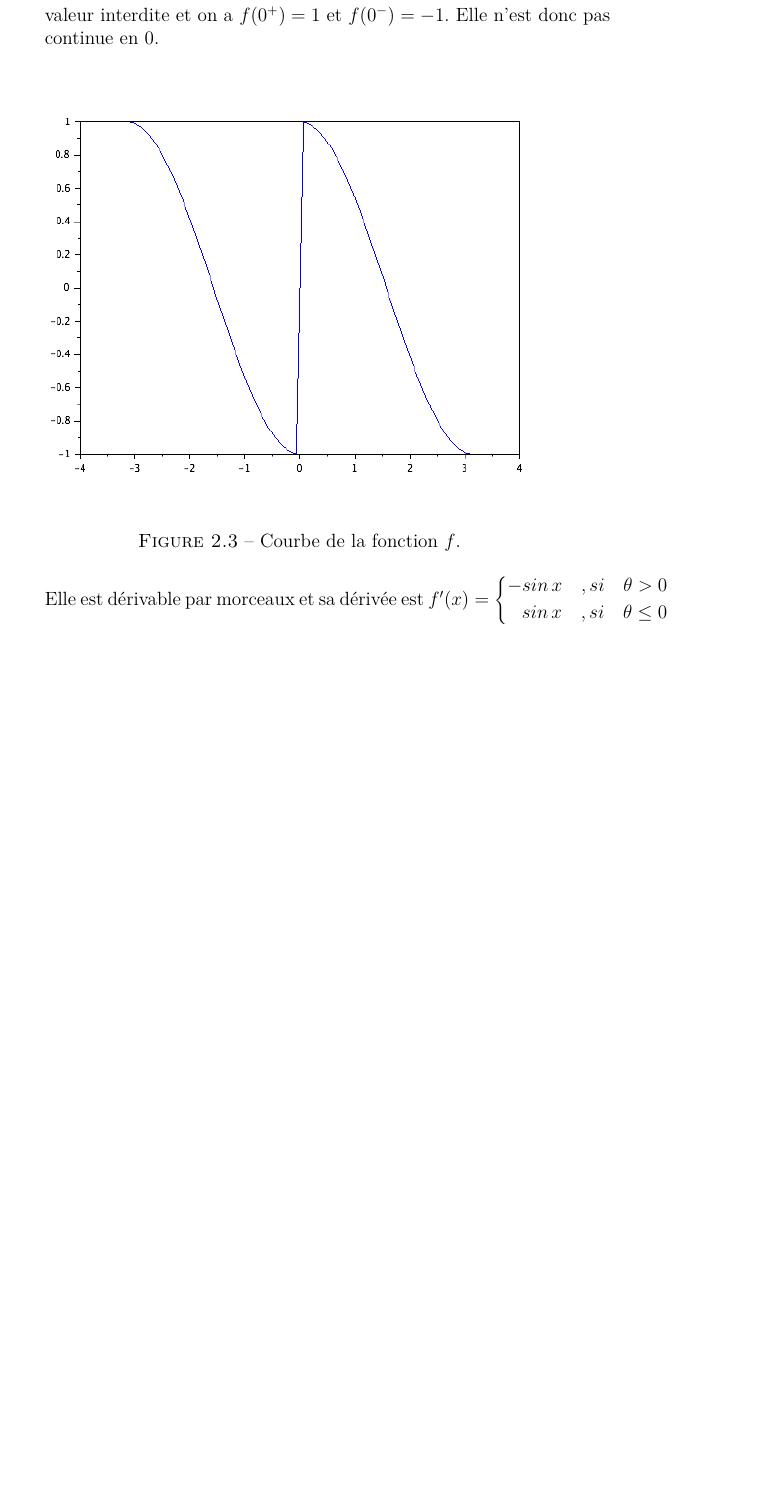
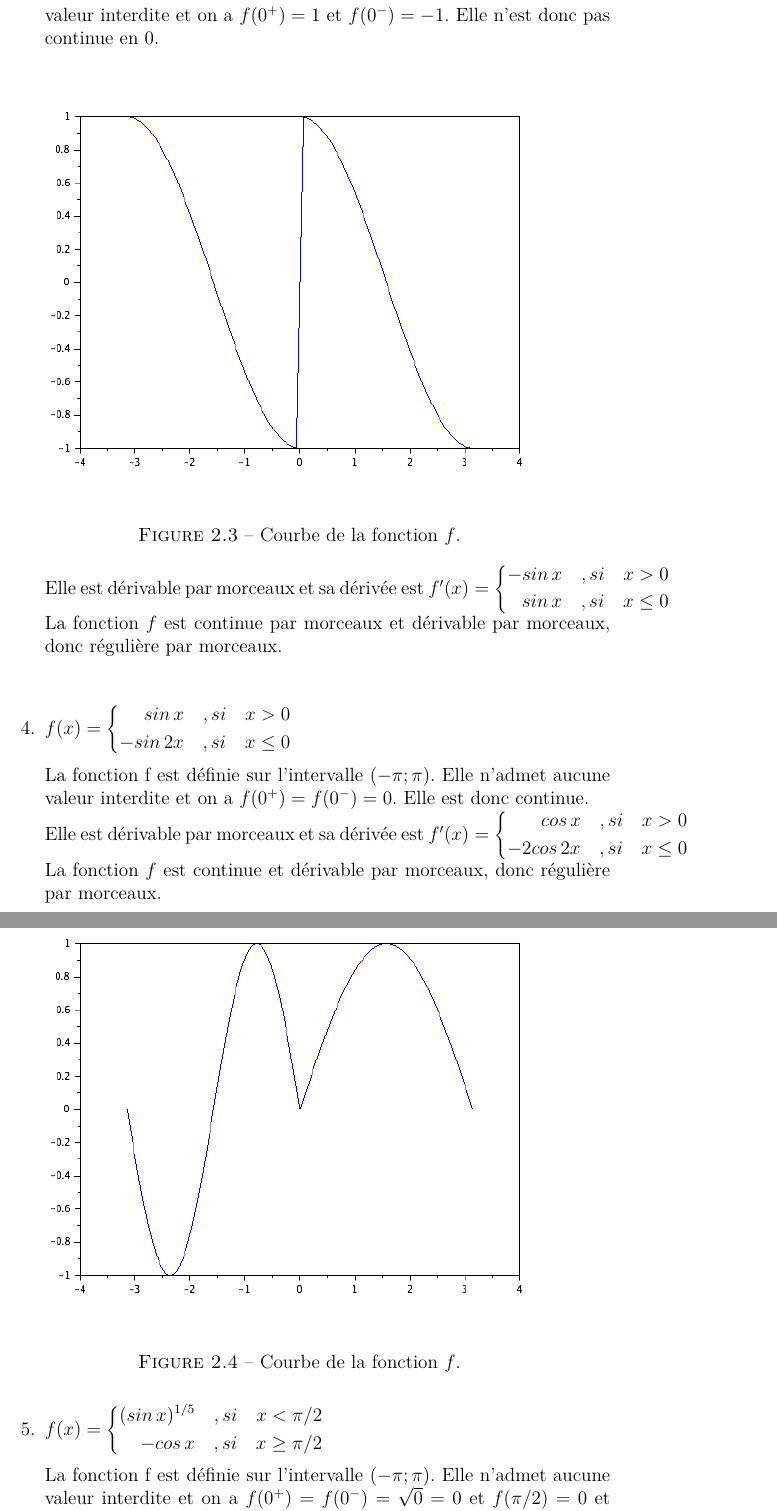
Before and after one commit to Simon0202/MT12, a LaTeX document (TP1_ballet_laurent.tex): part of page 6 of 10 before the commit and two parts of pages 6 and 7 of 12 after it, the two joined at a grey line, cut so that both start at the same text, the shorter picture padded with empty space. Compiled offline with pdfLaTeX; the source files are stored in an older character set and shown here as Unicode.

Commit message:
exo2 finished

```diff
--- a/TP1_ballet_laurent.tex
+++ b/TP1_ballet_laurent.tex
@@ -69,11 +69,44 @@
 	\begin{figure}[ht]
 		\centering
 		\includegraphics[scale=0.6]{ex2_fig3.png}
-		\caption{\label{figure2}Courbe de la fonction $f$.}
+		\caption{\label{figure3}Courbe de la fonction $f$.}
 		\end{figure}
 		\\
 	Elle est d\'erivable par morceaux et sa d\'eriv\'ee est $f'(x)=
   \left\{
       \begin{aligned}
-        -sin\,x\quad , si\quad\theta > 0\\
-        sin\,x\quad ,si\quad\theta \le 0\\
+        -sin\,x\quad , si\quad x > 0\\
+        sin\,x\quad ,si\quad x \le 0\\
+      \end{aligned}
+    \right.$ \\
+	La fonction $f$ est continue par morceaux et d\'erivable par morceaux, donc r\'eguli\`ere par morceaux.\\ \\
+	\item $f(x)=
+  \left\{
+      \begin{aligned}
+        sin\,x\quad , si\quad x > 0\\
+        -sin\,2x\quad ,si\quad x \le 0\\
+      \end{aligned}
+    \right.$ \\ \\
+	La fonction f est définie sur l'intervalle ($-\pi;\pi$). Elle n'admet aucune valeur interdite et on a $f(0^+)=f(0^-)=0$. Elle est donc continue.
+	\begin{figure}[ht]
+		\centering
+		\includegraphics[scale=0.6]{ex2_fig4.png}
+		\caption{\label{figure4}Courbe de la fonction $f$.}
+		\end{figure}
+		\\
+	Elle est d\'erivable par morceaux et sa d\'eriv\'ee est $f'(x)=
+  \left\{
+      \begin{aligned}
+        cos\,x\quad , si\quad x > 0\\
+        -2cos\,2x\quad ,si\quad x \le 0\\
+      \end{aligned}
+    \right.$ \\
+	La fonction $f$ est continue et d\'erivable par morceaux, donc r\'eguli\`ere par morceaux.\\ \\
+	\item $f(x)=
+  \left\{
+      \begin{aligned}
+        (sin\,x)^{1/5}\quad , si\quad x < \pi/2\\
+        -cos\,x\quad ,si\quad x \ge \pi/2\\
+      \end{aligned}
+    \right.$ \\ \\
+	La fonction f est définie sur l'intervalle ($-\pi;\pi$). Elle n'admet aucune valeur interdite et on a $f(0^+)=f(0^-)=\sqrt{0}=0$ et $f(\pi/2)=0$ et $\lim\limits_{\substack{x \rightarrow \pi/2 \\ x>\pi/2}} f(x)$. Elle est continue en 0 mais pas en $\pi/2$, elle est donc continue par morceaux.
```
Also changed, not shown: TP1_ballet_laurent.pdf, ex2_fig4.png (added), ex2_fig5.png (added), TP1_ballet_laurent.tex (19 more changed lines), 3 other files.
